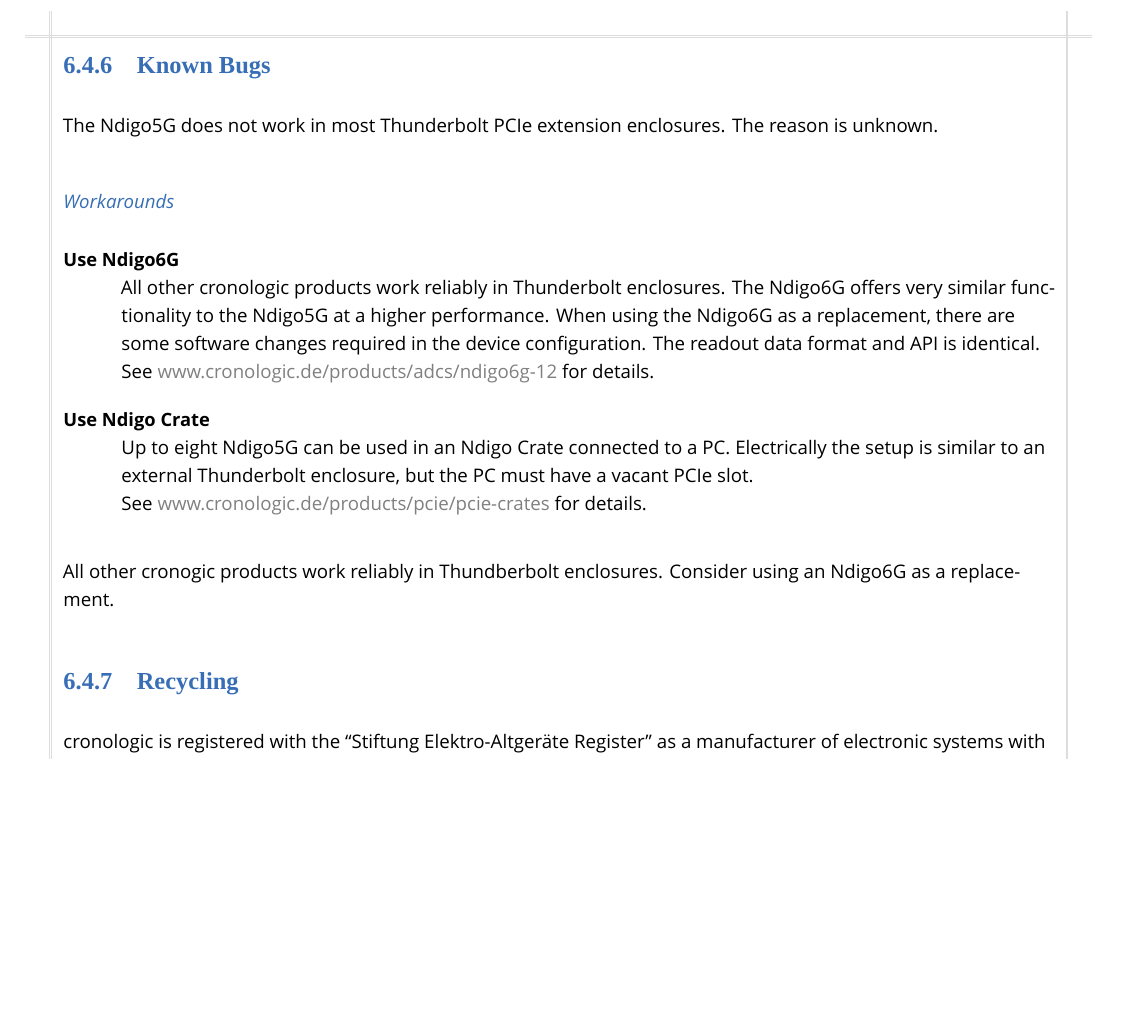
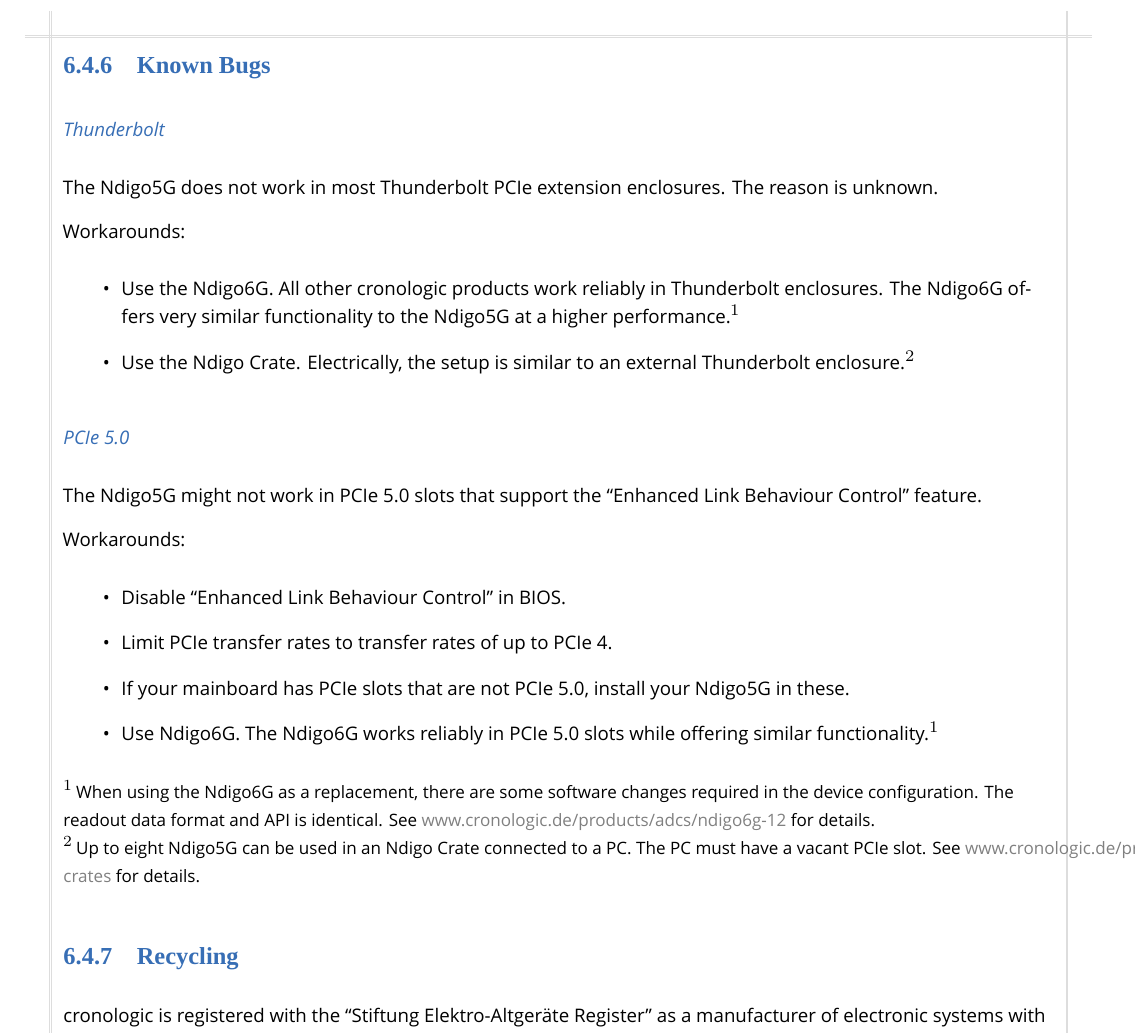
Before and after one commit to cronologic-de/ug_ndigo5g, a LaTeX thesis (Ndigo_User.tex, which reads Ndigo_DIN.tex): part of page 51 of 53 before the commit and part of page 51 of 54 after it, cut so that both start at the same text, the shorter picture padded with empty space. Compiled offline with XeLaTeX; a missing font is replaced by an installed copy or a similar font.

Commit message:
Add known bug related to PCIe5
Ndigo5G might not work in PCIe5.0

```diff
--- a/Ndigo_DIN.tex
+++ b/Ndigo_DIN.tex
@@ -38,19 +38,26 @@
 
 \subsection{Known Bugs}
 
-    The Ndigo5G does not work in most Thunderbolt PCIe extension enclosures. The reason is unknown.
+\subsubsection{Thunderbolt}
+The Ndigo5G does not work in most Thunderbolt PCIe extension enclosures. The reason is unknown.\par
+Workarounds:
+\begin{itemize}
+    \item Use the Ndigo6G. All other cronologic products work reliably in Thunderbolt enclosures. The Ndigo6G offers very similar functionality to the Ndigo5G at a higher performance.$^1$
+    \item Use the Ndigo Crate. Electrically, the setup is similar to an external Thunderbolt enclosure.$^2$
+\end{itemize}
 
-    \subsubsection{Workarounds}
-    \begin{description}
-        \item[Use Ndigo6G]\hfill \\
-            All other cronologic products work reliably in Thunderbolt enclosures. The Ndigo6G offers very similar functionality to the Ndigo5G at a higher performance. When using the Ndigo6G as a replacement, there are some software changes required in the device configuration. The readout data format and API is identical.\\
-            See \href{https://www.cronologic.de/products/adcs/ndigo6g-12}{www.cronologic.de/products/adcs/ndigo6g-12} for details.
+\subsubsection{PCIe 5.0}
+The Ndigo5G might not work in PCIe 5.0 slots that support the ``Enhanced Link Behaviour Control'' feature.\par
+Workarounds:
+\begin{itemize}
+    \item Disable ``Enhanced Link Behaviour Control'' in BIOS.
+    \item Limit PCIe transfer rates to transfer rates of up to PCIe 4.
+    \item If your mainboard has PCIe slots that are not PCIe 5.0, install your Ndigo5G in these.
+    \item Use Ndigo6G. The Ndigo6G works reliably in PCIe 5.0 slots while offering similar functionality.$^1$
+\end{itemize}
+{\small $^1$\,When using the Ndigo6G as a replacement, there are some software changes required in the device configuration. The readout data format and API is identical. See \href{https://www.cronologic.de/products/adcs/ndigo6g-12}{www.cronologic.de/products/adcs/ndigo6g-12} for details.}\\
+{\small $^2$\,Up to eight Ndigo5G can be used in an Ndigo Crate connected to a PC. The PC must have a vacant PCIe slot. See \href{https://www.cronologic.de/products/pcie/pcie-crates}{www.cronologic.de/products/pcie/pcie-crates} for details.}
 
-        \item[Use Ndigo Crate]\hfill \\
-            Up to eight Ndigo5G can be used in an Ndigo Crate connected to a PC. Electrically the setup is similar to an external Thunderbolt enclosure, but the PC must have a vacant PCIe slot. \\
-            See \href{https://www.cronologic.de/products/pcie/pcie-crates}{www.cronologic.de/products/pcie/pcie-crates} for details.
-    \end{description}
-    All other cronogic products work reliably in Thundberbolt enclosures. Consider using an Ndigo6G as a replacement.
 
 \subsection{Recycling}
 
```
